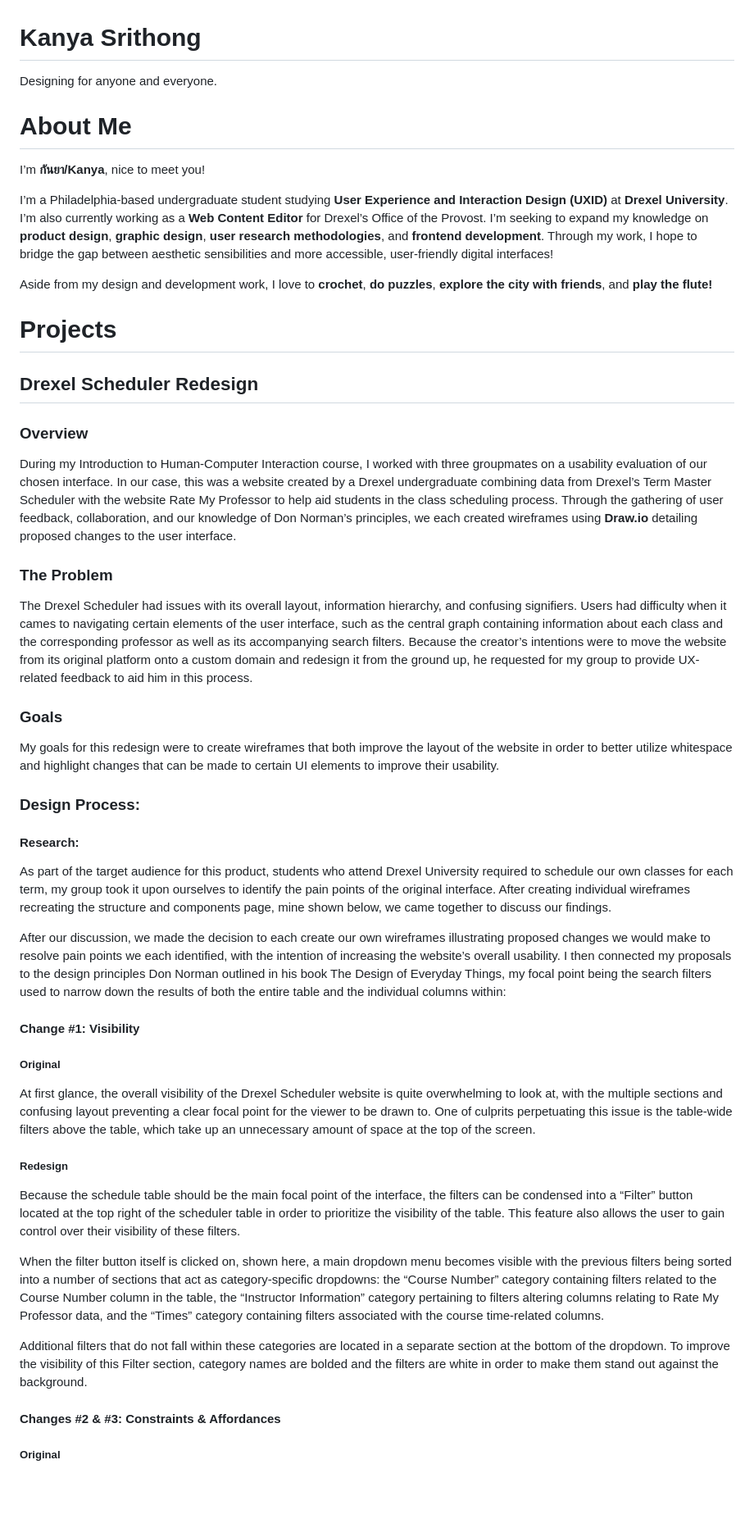
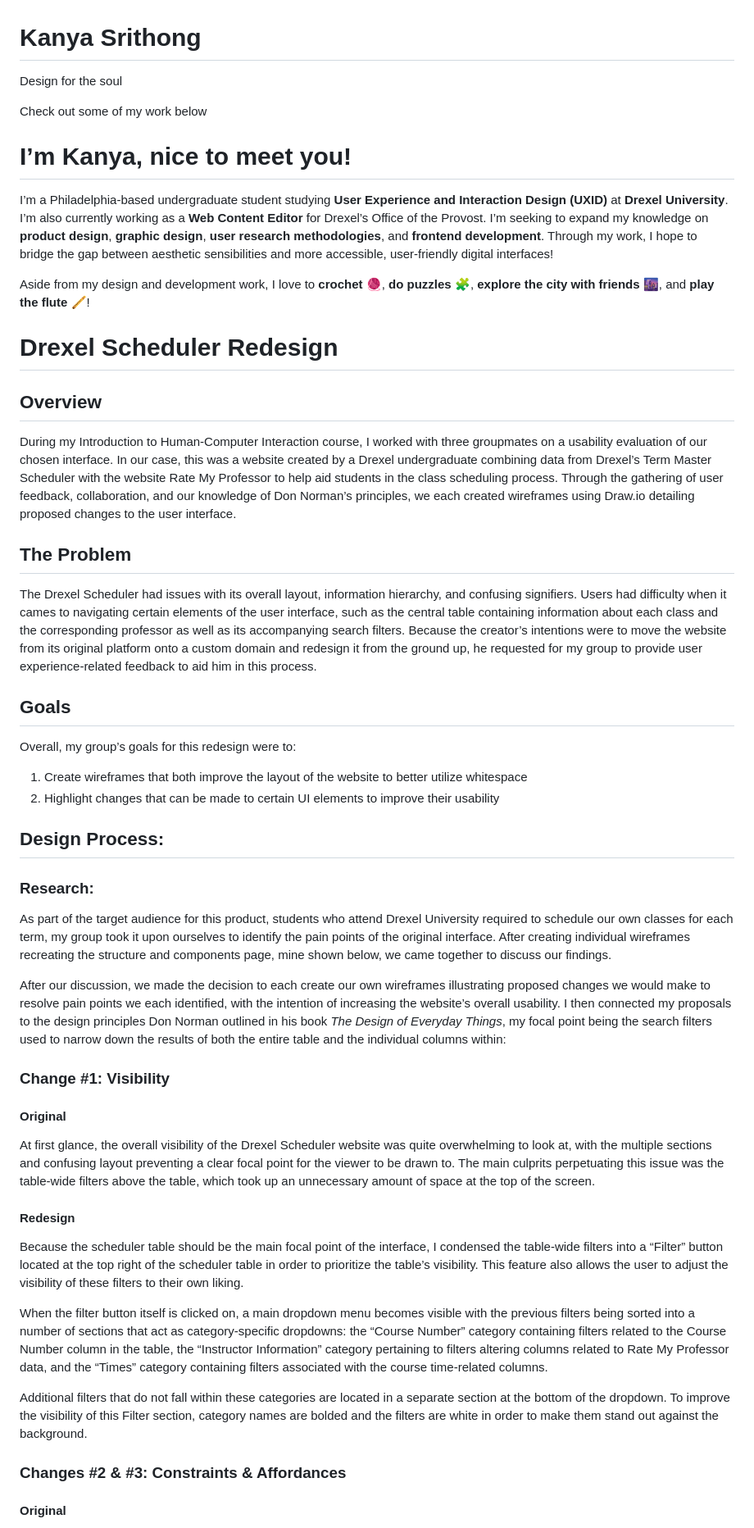
Before and after one commit to kanyasrithong/idm221-ks4264, a Markdown page: portfolio.md, the part around the change printed below. Shown: that part at 82% size. Rendered like a GitHub page; blank space fills up the shorter version.

```diff
--- a/portfolio.md
+++ b/portfolio.md
@@ -1,49 +1,51 @@
 # Kanya Srithong
-Designing for anyone and everyone.
+Design for the soul
 
-# About Me
+Check out some of my work below
 
-I’m **กันยา/Kanya**, nice to meet you!
+# I’m Kanya, nice to meet you!
 
 I’m a Philadelphia-based undergraduate student studying **User Experience and Interaction Design (UXID)** at **Drexel University**. I’m also currently working as a **Web Content Editor** for Drexel’s Office of the Provost. I’m seeking to expand my knowledge on **product design**, **graphic design**, **user research methodologies**, and **frontend development**. Through my work, I hope to bridge the gap between aesthetic sensibilities and more accessible, user-friendly digital interfaces!
 
-Aside from my design and development work, I love to **crochet**, **do puzzles**, **explore the city with friends**, and **play the flute!**
+Aside from my design and development work, I love to **crochet** 🧶, **do puzzles** 🧩, **explore the city with friends** 🌆, and **play the flute** 🪈!
 
-# Projects
-## Drexel Scheduler Redesign
-### Overview
 
-During my Introduction to Human-Computer Interaction course, I worked with three groupmates on a usability evaluation of our chosen interface. In our case, this was a website created by a Drexel undergraduate combining data from Drexel’s Term Master Scheduler with the website Rate My Professor to help aid students in the class scheduling process. Through the gathering of user feedback, collaboration, and our knowledge of Don Norman’s principles, we each created wireframes using **Draw.io** detailing proposed changes to the user interface.
+# Drexel Scheduler Redesign
+## Overview
 
-### The Problem
+During my Introduction to Human-Computer Interaction course, I worked with three groupmates on a usability evaluation of our chosen interface. In our case, this was a website created by a Drexel undergraduate combining data from Drexel’s Term Master Scheduler with the website Rate My Professor to help aid students in the class scheduling process. Through the gathering of user feedback, collaboration, and our knowledge of Don Norman’s principles, we each created wireframes using Draw.io detailing proposed changes to the user interface.
 
-The Drexel Scheduler had issues with its overall layout, information hierarchy, and confusing signifiers. Users had difficulty when it cames to navigating certain elements of the user interface, such as the central graph containing information about each class and the corresponding professor as well as its accompanying search filters. Because the creator’s intentions were to move the website from its original platform onto a custom domain and redesign it from the ground up, he requested for my group to provide UX-related feedback to aid him in this process.
+## The Problem
 
-### Goals
+The Drexel Scheduler had issues with its overall layout, information hierarchy, and confusing signifiers. Users had difficulty when it cames to navigating certain elements of the user interface, such as the central table containing information about each class and the corresponding professor as well as its accompanying search filters. Because the creator’s intentions were to move the website from its original platform onto a custom domain and redesign it from the ground up, he requested for my group to provide user experience-related feedback to aid him in this process.
 
-My goals for this redesign were to create wireframes that both improve the layout of the website in order to better utilize whitespace and highlight changes that can be made to certain UI elements to improve their usability.
+## Goals
 
-### Design Process:
-#### Research:
+Overall, my group’s goals for this redesign were to:
+1. Create wireframes that both improve the layout of the website to better utilize whitespace
+2. Highlight changes that can be made to certain UI elements to improve their usability
+
+## Design Process:
+### Research:
 
 As part of the target audience for this product, students who attend Drexel University required to schedule our own classes for each term, my group took it upon ourselves to identify the pain points of the original interface. After creating individual wireframes recreating the structure and components page, mine shown below, we came together to discuss our findings.
 
 
-After our discussion, we made the decision to each create our own wireframes illustrating proposed changes we would make to resolve pain points we each identified, with the intention of increasing the website’s overall usability. I then connected my proposals to the design principles Don Norman outlined in his book The Design of Everyday Things, my focal point being the search filters used to narrow down the results of both the entire table and the individual columns within:
+After our discussion, we made the decision to each create our own wireframes illustrating proposed changes we would make to resolve pain points we each identified, with the intention of increasing the website’s overall usability. I then connected my proposals to the design principles Don Norman outlined in his book *The Design of Everyday Things*, my focal point being the search filters used to narrow down the results of both the entire table and the individual columns within:
 
-#### Change #1: Visibility
-##### Original
+### Change #1: Visibility
+#### Original
 
-At first glance, the overall visibility of the Drexel Scheduler website is quite overwhelming to look at, with the multiple sections and confusing layout preventing a clear focal point for the viewer to be drawn to. One of culprits perpetuating this issue is the table-wide filters above the table, which take up an unnecessary amount of space at the top of the screen.
+At first glance, the overall visibility of the Drexel Scheduler website was quite overwhelming to look at, with the multiple sections and confusing layout preventing a clear focal point for the viewer to be drawn to. The main culprits perpetuating this issue was the table-wide filters above the table, which took up an unnecessary amount of space at the top of the screen.
 
-##### Redesign
+#### Redesign
 
-Because the schedule table should be the main focal point of the interface, the filters can be condensed into a “Filter” button located at the top right of the scheduler table in order to prioritize the visibility of the table. This feature also allows the user to gain control over their visibility of these filters.
+Because the scheduler table should be the main focal point of the interface, I condensed the table-wide filters into a “Filter” button located at the top right of the scheduler table in order to prioritize the table’s visibility. This feature also allows the user to adjust the visibility of these filters to their own liking.
 
-When the filter button itself is clicked on, shown here, a main dropdown menu becomes visible with the previous filters being sorted into a number of sections that act as category-specific dropdowns: the “Course Number” category containing filters related to the Course Number column in the table, the “Instructor Information” category pertaining to filters altering columns relating to Rate My Professor data, and the “Times” category containing filters associated with the course time-related columns.
+When the filter button itself is clicked on, a main dropdown menu becomes visible with the previous filters being sorted into a number of sections that act as category-specific dropdowns: the “Course Number” category containing filters related to the Course Number column in the table, the “Instructor Information” category pertaining to filters altering columns related to Rate My Professor data, and the “Times” category containing filters associated with the course time-related columns.
 
 Additional filters that do not fall within these categories are located in a separate section at the bottom of the dropdown. To improve the visibility of this Filter section, category names are bolded and the filters are white in order to make them stand out against the background.
 
-#### Changes #2 & #3: Constraints & Affordances
-##### Original
+### Changes #2 & #3: Constraints & Affordances
+#### Original
 
```
Also changed, not shown: other parts of portfolio.md (+18 -23 lines).
